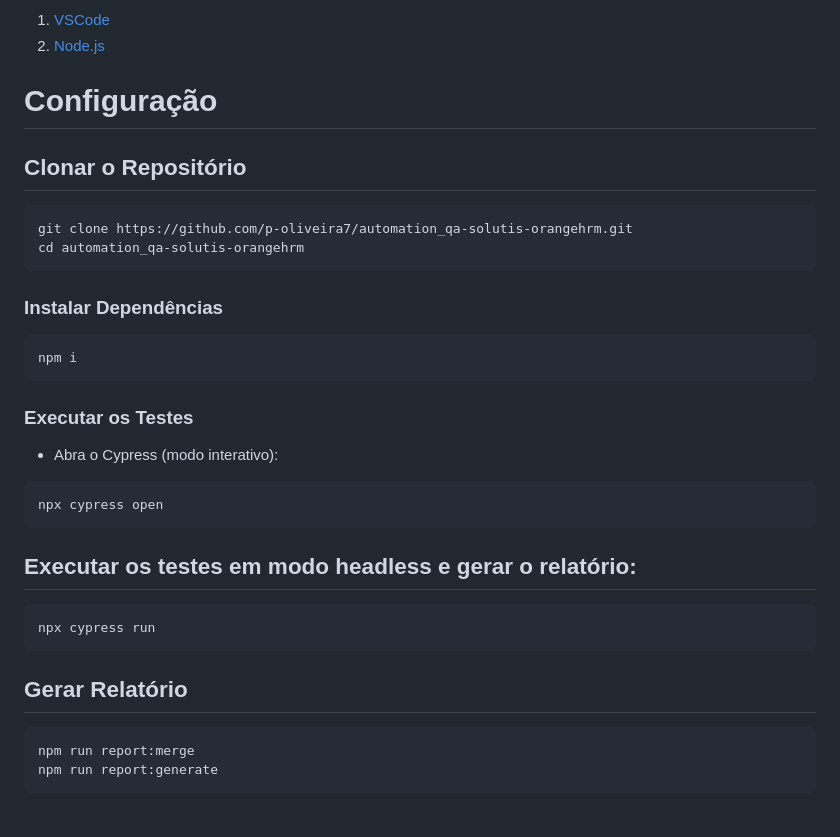
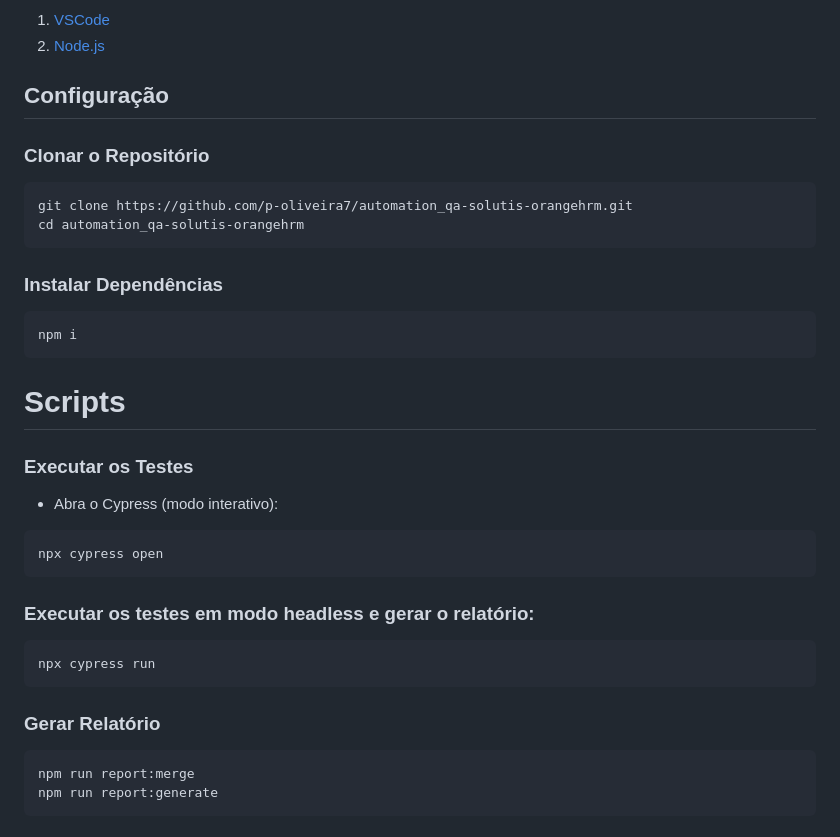
Before and after one commit to p-oliveira7/automation_qa-solutis-orangehrm, a Markdown page: README.md, the part around the change. Rendered like a GitHub page.

````diff
--- a/README.md
+++ b/README.md
@@ -32,9 +32,9 @@ Este projeto segue uma estrutura organizada de pastas dentro do diretório `cypr
 1. [VSCode](https://code.visualstudio.com/)
 2. [Node.js](https://nodejs.org/)
 
-# Configuração
+## Configuração
 
-## Clonar o Repositório
+### Clonar o Repositório
 ```bash
 git clone https://github.com/p-oliveira7/automation_qa-solutis-orangehrm.git
 cd automation_qa-solutis-orangehrm
@@ -43,17 +43,18 @@ cd automation_qa-solutis-orangehrm
 ```bash
 npm i
 ```
+# Scripts
 ### Executar os Testes
 - Abra o Cypress (modo interativo):
 ```bash
 npx cypress open
 ```
-## Executar os testes em modo headless e gerar o relatório:
+### Executar os testes em modo headless e gerar o relatório:
 
 ```bash
 npx cypress run
 ```
-## Gerar Relatório
+### Gerar Relatório
 
 ```bash
 npm run report:merge
````
